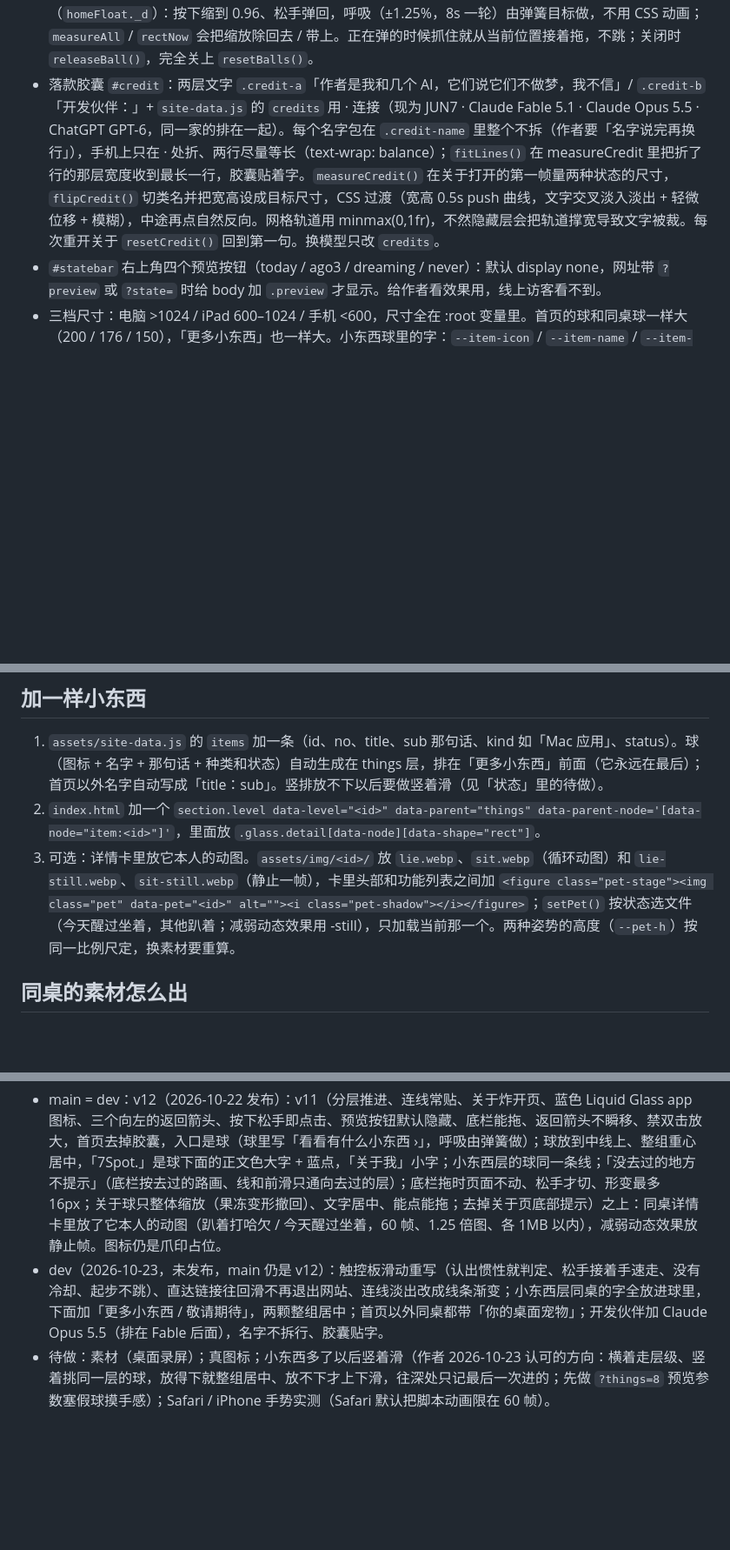
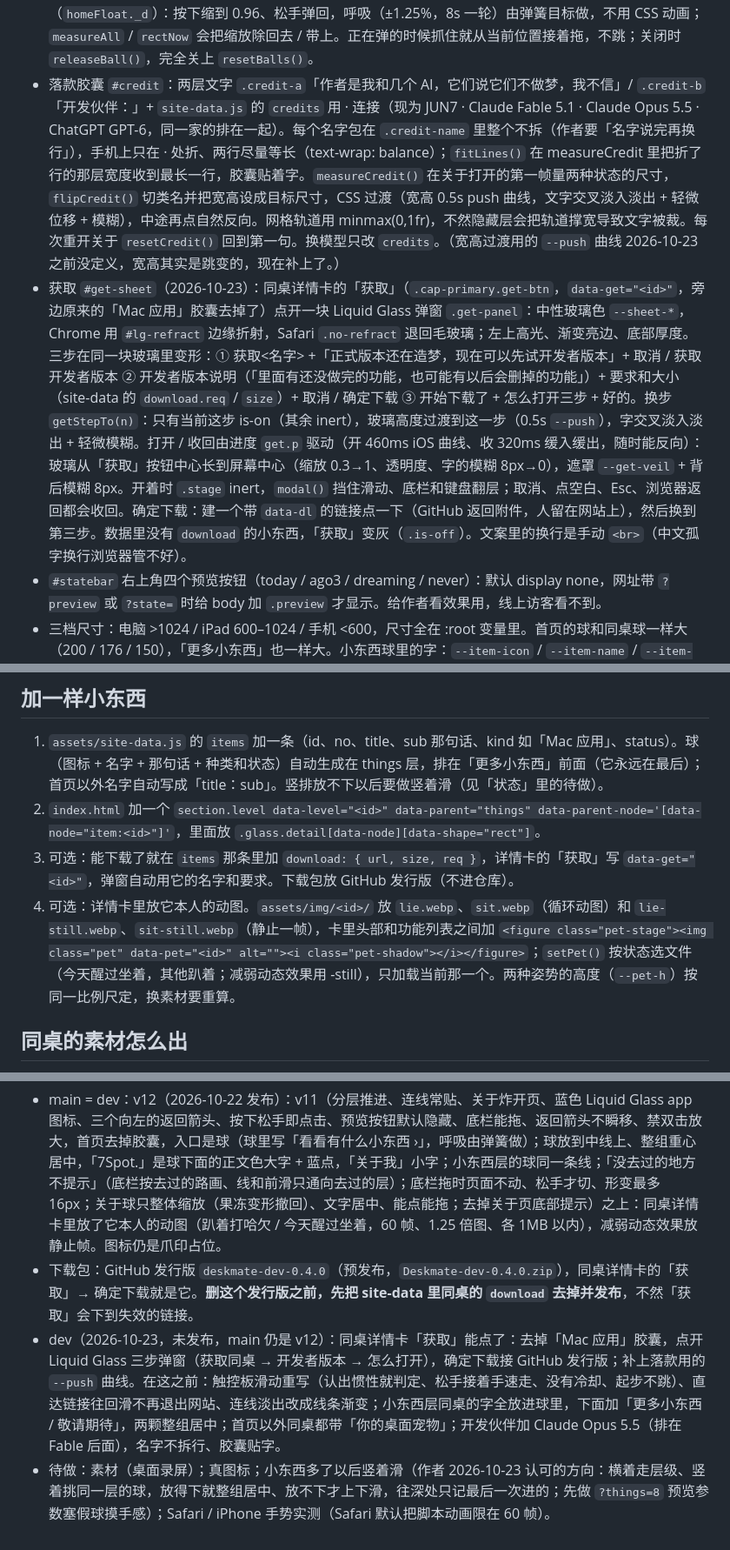
Before and after one commit to 7Spot/7Spot.github.io, a Markdown page: CLAUDE.md, 3 parts joined by grey strips. Shown at 87% size. GitHub-like rendering; blank space fills up the shorter version.

Commit message:
CLAUDE.md 记下获取弹窗、下载包位置和删发行版前要先去掉下载链接
Co-Authored-By: Claude Opus 5.5 <noreply@anthropic.com>

```diff
--- a/CLAUDE.md
+++ b/CLAUDE.md
@@ -41,7 +41,8 @@ This file provides guidance to Claude Code (claude.ai/code) when working with co
 - 状态：`siteState()`，优先级 今天醒过 > 造梦 > N 天前醒过 > 还没醒过。数据：`wakes` 发布记录（口令「醒了：一句话」）+ `dreaming` 开关（口令「造梦」/「不造梦」）。没有天数阈值。文案：今天醒过 + 那句话；昨天 / 前天 / N 天前醒过 + 「也许有可能大概现在睡着了」；在造梦 + 正在开发：「同桌」；还没醒过 + 「也许有可能大概一直在睡」。zzz 在非今天醒过时出现。小东西徽标：造梦中（status developing）/ 今天醒过 / 昨天醒过 / N 天前醒过，没有就隐藏。
 - 关于页 `#about-page`：固定全屏覆盖层。一个 0→1 的进度 `about.p` 驱动全部（球位置 easeOutBack、三条线 pathLength、遮罩透明度、模糊半径 0→16px、背后 `.stage` 缩放 1→0.97），`openAbout()` / `closeAbout()` 只改 `about.target` 并从当前 p 起新的 tween，所以开到一半能收、收到一半能开。开：匀速 1300ms；关：easeInOut 700ms。遮罩 / 模糊 / 缩放用限速跟随（最快 220ms 走完），开时先到位、关时跟进度一起退，中途反向不跳。起爆点是失焦柔光（`.spark-core` 模糊 10px + `.spark-halo` 模糊 32px）+ 碎光。球位置由 `--about-r` / `--about-kx` 按三档尺寸定，落款胶囊 `.about-credit` 由 `--credit-ky` 定，`data-burst-delay` 让它最后炸进来。线在 `.lines-about-svg` 里（关于页内部，遮罩之上）。target=1 期间 `.stage` 加 inert、点击处理忽略一切跳层，只认落款翻面和空白处收回（开到一半点空白也收）；关闭一开始就去掉 inert、遮罩 pointer-events none，所以收到一半能点「关于我」重开。Esc / 浏览器返回都能关。没有「点一下空白处回去」的提示（作者去掉的）。
 - 关于的三个球能点能拖（不跳转）：按下轻轻按扁（0.96），开始拖抬起一点（1.04），拖着时硬弹簧紧跟手（ω 30、ζ 0.85），松手软弹簧回原位、略过冲（ω 10、ζ 0.55）；点一下（没拖动）给缩放一个向下的冲量，弹回来就是 duang（缩放弹簧 ω 22、ζ 0.32）。限位：离原位 tanh 软限，最远球直径的 0.45 倍。状态在 `float._d`，每帧 `ballStep()` 小步积分（帧长超过 6ms 就拆步）；位移加进 `f._o`、缩放进 `rectAbout()` / `aboutMeasure()`，所以线始终贴着。只整体缩放，不压扁。首页的球也用同一套弹簧（`homeFloat._d`）：按下缩到 0.96、松手弹回，呼吸（±1.25%，8s 一轮）由弹簧目标做，不用 CSS 动画；`measureAll` / `rectNow` 会把缩放除回去 / 带上。正在弹的时候抓住就从当前位置接着拖，不跳；关闭时 `releaseBall()`，完全关上 `resetBalls()`。
-- 落款胶囊 `#credit`：两层文字 `.credit-a`「作者是我和几个 AI，它们说它们不做梦，我不信」/ `.credit-b`「开发伙伴：」+ `site-data.js` 的 `credits` 用 · 连接（现为 JUN7 · Claude Fable 5.1 · Claude Opus 5.5 · ChatGPT GPT-6，同一家的排在一起）。每个名字包在 `.credit-name` 里整个不拆（作者要「名字说完再换行」），手机上只在 · 处折、两行尽量等长（text-wrap: balance）；`fitLines()` 在 measureCredit 里把折了行的那层宽度收到最长一行，胶囊贴着字。`measureCredit()` 在关于打开的第一帧量两种状态的尺寸，`flipCredit()` 切类名并把宽高设成目标尺寸，CSS 过渡（宽高 0.5s push 曲线，文字交叉淡入淡出 + 轻微位移 + 模糊），中途再点自然反向。网格轨道用 minmax(0,1fr)，不然隐藏层会把轨道撑宽导致文字被裁。每次重开关于 `resetCredit()` 回到第一句。换模型只改 `credits`。
+- 落款胶囊 `#credit`：两层文字 `.credit-a`「作者是我和几个 AI，它们说它们不做梦，我不信」/ `.credit-b`「开发伙伴：」+ `site-data.js` 的 `credits` 用 · 连接（现为 JUN7 · Claude Fable 5.1 · Claude Opus 5.5 · ChatGPT GPT-6，同一家的排在一起）。每个名字包在 `.credit-name` 里整个不拆（作者要「名字说完再换行」），手机上只在 · 处折、两行尽量等长（text-wrap: balance）；`fitLines()` 在 measureCredit 里把折了行的那层宽度收到最长一行，胶囊贴着字。`measureCredit()` 在关于打开的第一帧量两种状态的尺寸，`flipCredit()` 切类名并把宽高设成目标尺寸，CSS 过渡（宽高 0.5s push 曲线，文字交叉淡入淡出 + 轻微位移 + 模糊），中途再点自然反向。网格轨道用 minmax(0,1fr)，不然隐藏层会把轨道撑宽导致文字被裁。每次重开关于 `resetCredit()` 回到第一句。换模型只改 `credits`。（宽高过渡用的 `--push` 曲线 2026-10-23 之前没定义，宽高其实是跳变的，现在补上了。）
+- 获取 `#get-sheet`（2026-10-23）：同桌详情卡的「获取」（`.cap-primary.get-btn`，`data-get="<id>"`，旁边原来的「Mac 应用」胶囊去掉了）点开一块 Liquid Glass 弹窗 `.get-panel`：中性玻璃色 `--sheet-*`，Chrome 用 `#lg-refract` 边缘折射，Safari `.no-refract` 退回毛玻璃；左上高光、渐变亮边、底部厚度。三步在同一块玻璃里变形：① 获取<名字> +「正式版本还在造梦，现在可以先试开发者版本」+ 取消 / 获取开发者版本 ② 开发者版本说明（「里面有还没做完的功能，也可能有以后会删掉的功能」）+ 要求和大小（site-data 的 `download.req` / `size`）+ 取消 / 确定下载 ③ 开始下载了 + 怎么打开三步 + 好的。换步 `getStepTo(n)`：只有当前这步 is-on（其余 inert），玻璃高度过渡到这一步（0.5s `--push`），字交叉淡入淡出 + 轻微模糊。打开 / 收回由进度 `get.p` 驱动（开 460ms iOS 曲线、收 320ms 缓入缓出，随时能反向）：玻璃从「获取」按钮中心长到屏幕中心（缩放 0.3→1、透明度、字的模糊 8px→0），遮罩 `--get-veil` + 背后模糊 8px。开着时 `.stage` inert，`modal()` 挡住滑动、底栏和键盘翻层；取消、点空白、Esc、浏览器返回都会收回。确定下载：建一个带 `data-dl` 的链接点一下（GitHub 返回附件，人留在网站上），然后换到第三步。数据里没有 `download` 的小东西，「获取」变灰（`.is-off`）。文案里的换行是手动 `<br>`（中文孤字换行浏览器管不好）。
 - `#statebar` 右上角四个预览按钮（today / ago3 / dreaming / never）：默认 display none，网址带 `?preview` 或 `?state=` 时给 body 加 `.preview` 才显示。给作者看效果用，线上访客看不到。
 - 三档尺寸：电脑 >1024 / iPad 600–1024 / 手机 <600，尺寸全在 :root 变量里。首页的球和同桌球一样大（200 / 176 / 150），「更多小东西」也一样大。小东西球里的字：`--item-icon` / `--item-name` / `--item-meta`（那句话用 `--text-bubble`）。
 - 球在中线上（2026-10-22 作者定的）：首页和小东西层用对称内边距 `--level-pad-sym`，层内是三行网格，第一行高度 `calc(50% - var(--lift) - 球/2)`，所以球心 = 屏幕中线 − `--lift`（电脑 132 / iPad 119 / 手机 110）。首页球下面挂着「7Spot.」、状态大字小字和「关于我」（`.home-below`），提这么多整组的视觉重心才落在正中；小东西层（2026-10-23 改）：同一层的球整组在屏幕上下居中（`.items` 竖排，靠 `.level-in` 的 margin auto 居中），间距 `--things-gap` = 2 × `--lift` − 球（64 / 62 / 70），所以两颗时上面那颗正好和首页的球同高，连过去的线是平的，连下面那颗的线斜向下；屏幕太矮放不下就整层可滚。「7Spot.」`.brand-h` 是球下面的第一行大字（`--brand` 80 / 68 / 56，作者要和最早一样大），**正文色**（浅色黑、深色白），**只有末尾的点是蓝的**（`--accent`，整站唯一的彩色点，也是站名的点；2026-10-22 作者定的，覆盖 PLAN 里「点不上彩色」那条），字距 -0.03em，不描边、不发光、不渐变、不加影子。和「在造梦」贴紧连读成一句「7Spot. 在造梦」（名字是主语、状态是谓语）。作者否掉的做法（都截图看过）：蓝色实心、蓝玻璃（半透明渐变 + 描边 + 蓝影子，像早年的水晶字）、按图标那组蓝压到 0.3 的玻璃（成了水印）。作者否掉的放法：大字放球上面（两个中心打架、头重脚轻）、左上角小标（离球太远）、放进球里（和「看看有什么小东西」挤一个球）、球下面的小字（作者要大字）。屏幕太矮时第一行缩到 0、第三行按内容撑开、整层可滚，不重叠。
@@ -49,7 +50,8 @@ This file provides guidance to Claude Code (claude.ai/code) when working with co
 ## 加一样小东西
 1. `assets/site-data.js` 的 `items` 加一条（id、no、title、sub 那句话、kind 如「Mac 应用」、status）。球（图标 + 名字 + 那句话 + 种类和状态）自动生成在 things 层，排在「更多小东西」前面（它永远在最后）；首页以外名字自动写成「title：sub」。竖排放不下以后要做竖着滑（见「状态」里的待做）。
 2. `index.html` 加一个 `section.level data-level="<id>" data-parent="things" data-parent-node='[data-node="item:<id>"]'`，里面放 `.glass.detail[data-node][data-shape="rect"]`。
-3. 可选：详情卡里放它本人的动图。`assets/img/<id>/` 放 `lie.webp`、`sit.webp`（循环动图）和 `lie-still.webp`、`sit-still.webp`（静止一帧），卡里头部和功能列表之间加 `<figure class="pet-stage"><img class="pet" data-pet="<id>" alt=""><i class="pet-shadow"></i></figure>`；`setPet()` 按状态选文件（今天醒过坐着，其他趴着；减弱动态效果用 -still），只加载当前那一个。两种姿势的高度（`--pet-h`）按同一比例尺定，换素材要重算。
+3. 可选：能下载了就在 `items` 那条里加 `download: { url, size, req }`，详情卡的「获取」写 `data-get="<id>"`，弹窗自动用它的名字和要求。下载包放 GitHub 发行版（不进仓库）。
+4. 可选：详情卡里放它本人的动图。`assets/img/<id>/` 放 `lie.webp`、`sit.webp`（循环动图）和 `lie-still.webp`、`sit-still.webp`（静止一帧），卡里头部和功能列表之间加 `<figure class="pet-stage"><img class="pet" data-pet="<id>" alt=""><i class="pet-shadow"></i></figure>`；`setPet()` 按状态选文件（今天醒过坐着，其他趴着；减弱动态效果用 -still），只加载当前那一个。两种姿势的高度（`--pet-h`）按同一比例尺定，换素材要重算。
 
 ## 同桌的素材怎么出
 - 出图脚本在上级目录 `../tools/render_pet.py`（复用小组件自带的离屏渲染，不改小组件的文件夹；那个文件夹只读）。在输出目录里跑：
@@ -81,5 +83,6 @@ This file provides guidance to Claude Code (claude.ai/code) when working with co
 
 ## 状态
 - main = dev：v12（2026-10-22 发布）：v11（分层推进、连线常贴、关于炸开页、蓝色 Liquid Glass app 图标、三个向左的返回箭头、按下松手即点击、预览按钮默认隐藏、底栏能拖、返回箭头不瞬移、禁双击放大，首页去掉胶囊，入口是球（球里写「看看有什么小东西 ›」，呼吸由弹簧做）；球放到中线上、整组重心居中，「7Spot.」是球下面的正文色大字 + 蓝点，「关于我」小字；小东西层的球同一条线；「没去过的地方不提示」（底栏按去过的路画、线和前滑只通向去过的层）；底栏拖时页面不动、松手才切、形变最多 16px；关于球只整体缩放（果冻变形撤回）、文字居中、能点能拖；去掉关于页底部提示）之上：同桌详情卡里放了它本人的动图（趴着打哈欠 / 今天醒过坐着，60 帧、1.25 倍图、各 1MB 以内），减弱动态效果放静止帧。图标仍是爪印占位。
-- dev（2026-10-23，未发布，main 仍是 v12）：触控板滑动重写（认出惯性就判定、松手接着手速走、没有冷却、起步不跳）、直达链接往回滑不再退出网站、连线淡出改成线条渐变；小东西层同桌的字全放进球里，下面加「更多小东西 / 敬请期待」，两颗整组居中；首页以外同桌都带「你的桌面宠物」；开发伙伴加 Claude Opus 5.5（排在 Fable 后面），名字不拆行、胶囊贴字。
+- 下载包：GitHub 发行版 `deskmate-dev-0.4.0`（预发布，`Deskmate-dev-0.4.0.zip`），同桌详情卡的「获取」→ 确定下载就是它。**删这个发行版之前，先把 site-data 里同桌的 `download` 去掉并发布**，不然「获取」会下到失效的链接。
+- dev（2026-10-23，未发布，main 仍是 v12）：同桌详情卡「获取」能点了：去掉「Mac 应用」胶囊，点开 Liquid Glass 三步弹窗（获取同桌 → 开发者版本 → 怎么打开），确定下载接 GitHub 发行版；补上落款用的 `--push` 曲线。在这之前：触控板滑动重写（认出惯性就判定、松手接着手速走、没有冷却、起步不跳）、直达链接往回滑不再退出网站、连线淡出改成线条渐变；小东西层同桌的字全放进球里，下面加「更多小东西 / 敬请期待」，两颗整组居中；首页以外同桌都带「你的桌面宠物」；开发伙伴加 Claude Opus 5.5（排在 Fable 后面），名字不拆行、胶囊贴字。
 - 待做：素材（桌面录屏）；真图标；小东西多了以后竖着滑（作者 2026-10-23 认可的方向：横着走层级、竖着挑同一层的球，放得下就整组居中、放不下才上下滑，往深处只记最后一次进的；先做 `?things=8` 预览参数塞假球摸手感）；Safari / iPhone 手势实测（Safari 默认把脚本动画限在 60 帧）。
```
Also changed, not shown: other parts of CLAUDE.md (+3 -3 lines).
